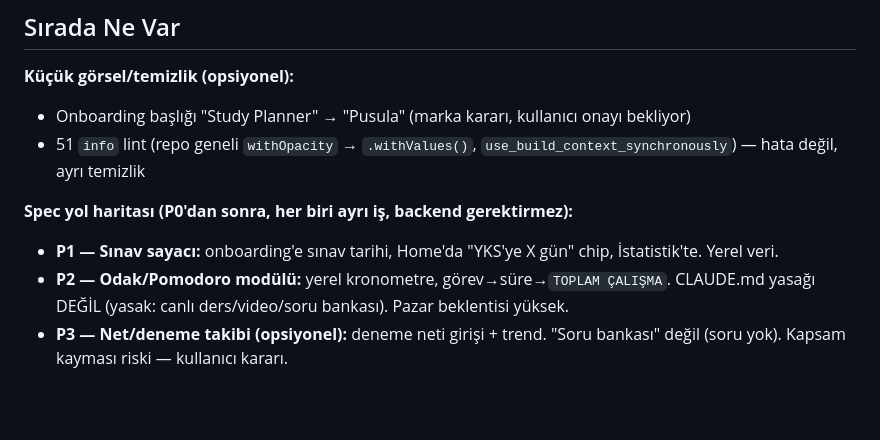
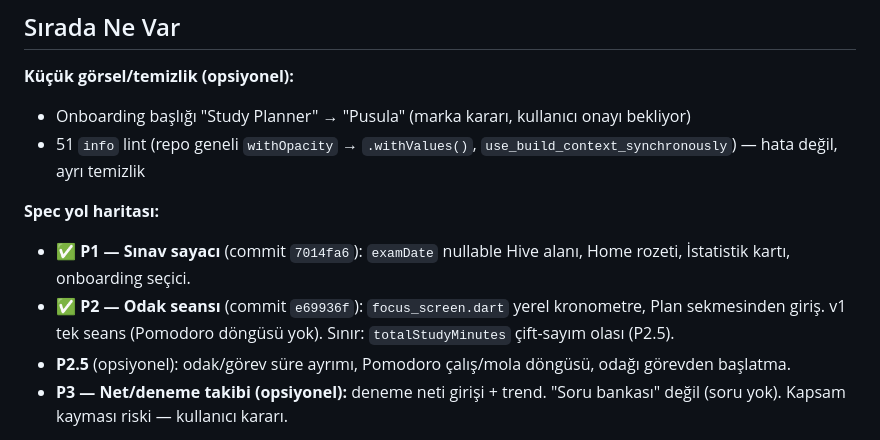
Before and after one commit to sancarcomert/study-learn, a Markdown page: CLAUDE.md, the part around the change. GitHub-like rendering; blank space fills up the shorter version.

Commit message:
docs: CLAUDE.md yol haritası — P1/P2 tamamlandı işaretlendi
Co-Authored-By: Claude Sonnet 5 <noreply@anthropic.com>

```diff
--- a/CLAUDE.md
+++ b/CLAUDE.md
@@ -71,9 +71,10 @@ Bu üçü bilinçli olarak dışarıda tutuluyor (solo geliştirici + sıfır b
 - Onboarding başlığı "Study Planner" → "Pusula" (marka kararı, kullanıcı onayı bekliyor)
 - 51 `info` lint (repo geneli `withOpacity` → `.withValues()`, `use_build_context_synchronously`) — hata değil, ayrı temizlik
 
-**Spec yol haritası (P0'dan sonra, her biri ayrı iş, backend gerektirmez):**
-- **P1 — Sınav sayacı:** onboarding'e sınav tarihi, Home'da "YKS'ye X gün" chip, İstatistik'te. Yerel veri.
-- **P2 — Odak/Pomodoro modülü:** yerel kronometre, görev→süre→`TOPLAM ÇALIŞMA`. CLAUDE.md yasağı DEĞİL (yasak: canlı ders/video/soru bankası). Pazar beklentisi yüksek.
+**Spec yol haritası:**
+- ✅ **P1 — Sınav sayacı** (commit `7014fa6`): `examDate` nullable Hive alanı, Home rozeti, İstatistik kartı, onboarding seçici.
+- ✅ **P2 — Odak seansı** (commit `e69936f`): `focus_screen.dart` yerel kronometre, Plan sekmesinden giriş. v1 tek seans (Pomodoro döngüsü yok). Sınır: `totalStudyMinutes` çift-sayım olası (P2.5).
+- **P2.5** (opsiyonel): odak/görev süre ayrımı, Pomodoro çalış/mola döngüsü, odağı görevden başlatma.
 - **P3 — Net/deneme takibi (opsiyonel):** deneme neti girişi + trend. "Soru bankası" değil (soru yok). Kapsam kayması riski — kullanıcı kararı.
 
 **Sonra:** `pusula_yol_haritasi.md`'deki Faz 1 (Supabase backend temeli — şema, RLS, Auth). P1–P3 ile Faz 1 paralel yürütülmez.
```
